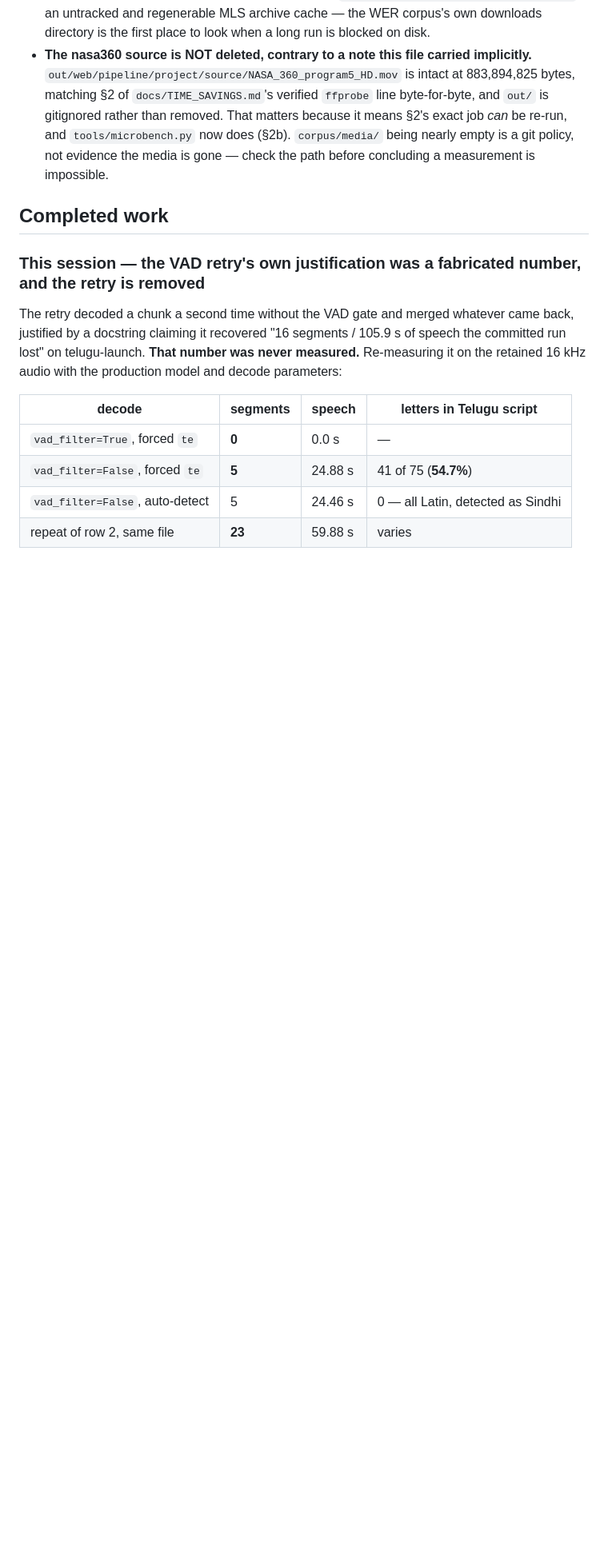
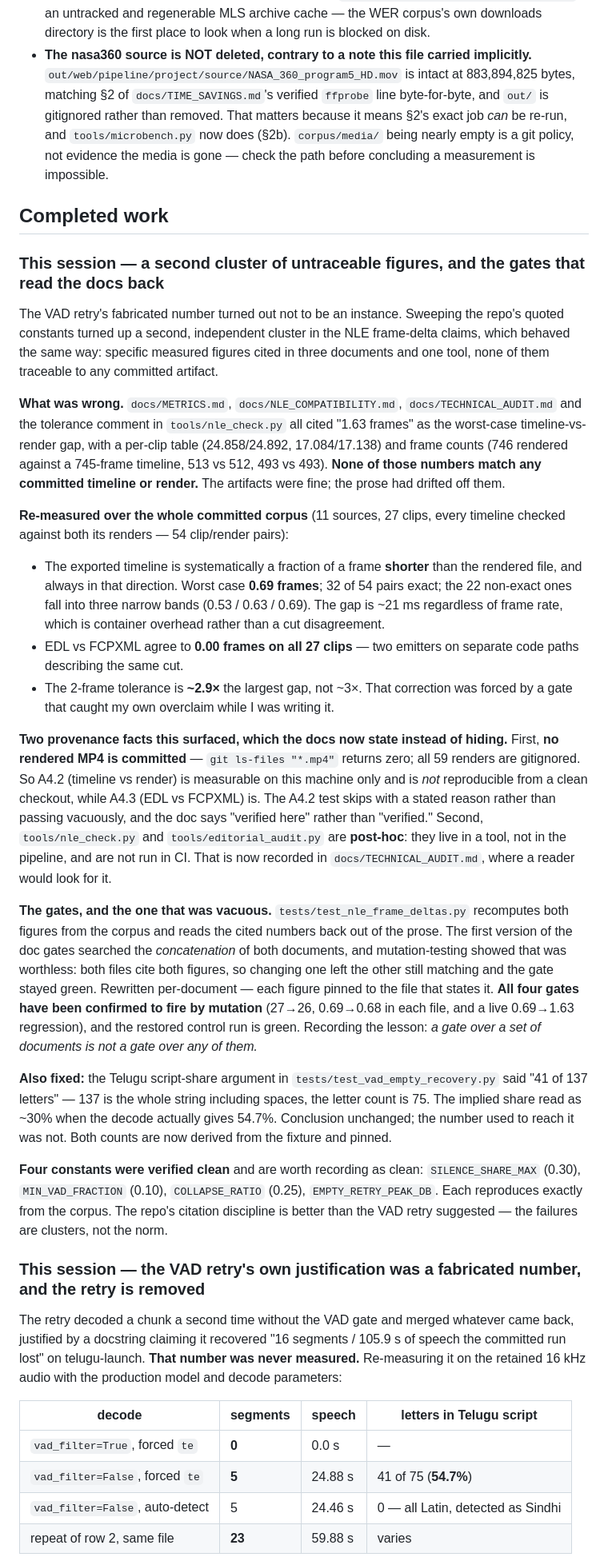
Before and after one commit to desukab/selektyt, a Markdown page: docs/AI_EXECUTION_STATE.md, the part around one of its changes. Shown at 80% size. Drawn GitHub-style; blank space fills up the shorter version.

Commit message:
Record the frame-delta cluster, the gitignored-render provenance, and the per-document gate fix

```diff
--- a/docs/AI_EXECUTION_STATE.md
+++ b/docs/AI_EXECUTION_STATE.md
@@ -88,6 +87,69 @@ every line below was true on this host at that point.
   a measurement is impossible.
 
 ## Completed work
+
+### This session — a second cluster of untraceable figures, and the gates that read the docs back
+
+The VAD retry's fabricated number turned out not to be an instance. Sweeping the
+repo's quoted constants turned up a second, independent cluster in the NLE
+frame-delta claims, which behaved the same way: specific measured figures cited
+in three documents and one tool, none of them traceable to any committed
+artifact.
+
+**What was wrong.** `docs/METRICS.md`, `docs/NLE_COMPATIBILITY.md`,
+`docs/TECHNICAL_AUDIT.md` and the tolerance comment in `tools/nle_check.py` all
+cited "1.63 frames" as the worst-case timeline-vs-render gap, with a per-clip
+table (24.858/24.892, 17.084/17.138) and frame counts (746 rendered against a
+745-frame timeline, 513 vs 512, 493 vs 493). **None of those numbers match any
+committed timeline or render.** The artifacts were fine; the prose had drifted
+off them.
+
+**Re-measured over the whole committed corpus** (11 sources, 27 clips, every
+timeline checked against both its renders — 54 clip/render pairs):
+
+* The exported timeline is systematically a fraction of a frame **shorter** than
+  the rendered file, and always in that direction. Worst case **0.69 frames**;
+  32 of 54 pairs exact; the 22 non-exact ones fall into three narrow bands
+  (0.53 / 0.63 / 0.69). The gap is ~21 ms regardless of frame rate, which is
+  container overhead rather than a cut disagreement.
+* EDL vs FCPXML agree to **0.00 frames on all 27 clips** — two emitters on
+  separate code paths describing the same cut.
+* The 2-frame tolerance is **~2.9×** the largest gap, not ~3×. That correction
+  was forced by a gate that caught my own overclaim while I was writing it.
+
+**Two provenance facts this surfaced, which the docs now state instead of
+hiding.** First, **no rendered MP4 is committed** — `git ls-files "*.mp4"`
+returns zero; all 59 renders are gitignored. So A4.2 (timeline vs render) is
+measurable on this machine only and is *not* reproducible from a clean
+checkout, while A4.3 (EDL vs FCPXML) is. The A4.2 test skips with a stated
+reason rather than passing vacuously, and the doc says "verified here" rather
+than "verified." Second, `tools/nle_check.py` and `tools/editorial_audit.py`
+are **post-hoc**: they live in a tool, not in the pipeline, and are not run in
+CI. That is now recorded in `docs/TECHNICAL_AUDIT.md`, where a reader would
+look for it.
+
+**The gates, and the one that was vacuous.** `tests/test_nle_frame_deltas.py`
+recomputes both figures from the corpus and reads the cited numbers back out of
+the prose. The first version of the doc gates searched the *concatenation* of
+both documents, and mutation-testing showed that was worthless: both files cite
+both figures, so changing one left the other still matching and the gate stayed
+green. Rewritten per-document — each figure pinned to the file that states it.
+**All four gates have been confirmed to fire by mutation** (27→26, 0.69→0.68 in
+each file, and a live 0.69→1.63 regression), and the restored control run is
+green. Recording the lesson: *a gate over a set of documents is not a gate over
+any of them.*
+
+**Also fixed:** the Telugu script-share argument in
+`tests/test_vad_empty_recovery.py` said "41 of 137 letters" — 137 is the whole
+string including spaces, the letter count is 75. The implied share read as ~30%
+when the decode actually gives 54.7%. Conclusion unchanged; the number used to
+reach it was not. Both counts are now derived from the fixture and pinned.
+
+**Four constants were verified clean** and are worth recording as clean:
+`SILENCE_SHARE_MAX` (0.30), `MIN_VAD_FRACTION` (0.10), `COLLAPSE_RATIO` (0.25),
+`EMPTY_RETRY_PEAK_DB`. Each reproduces exactly from the corpus. The repo's
+citation discipline is better than the VAD retry suggested — the failures are
+clusters, not the norm.
 
 ### This session — the VAD retry's own justification was a fabricated number, and the retry is removed
 
```
Also changed, not shown: other parts of docs/AI_EXECUTION_STATE.md (+7 -8 lines).
